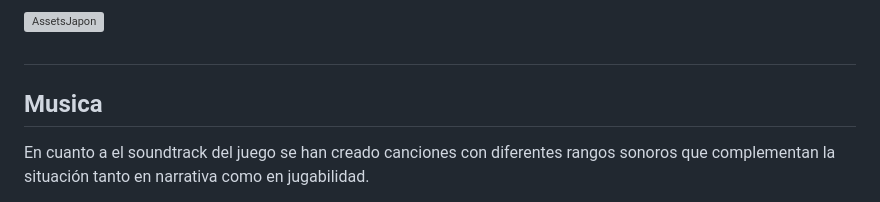
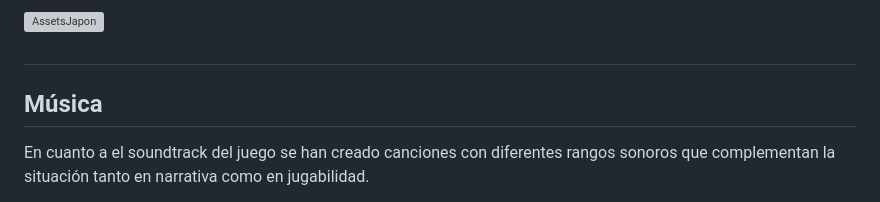
Before and after one commit to TheCursedOnion/TheCursedOnion.github.io, a Markdown page: GDD-RESONANT.md, the part around the change. Drawn GitHub-style; grey boxes are pictures that could not be loaded.

```diff
--- a/GDD-RESONANT.md
+++ b/GDD-RESONANT.md
@@ -1487,7 +1487,7 @@ El modelado 3D es de carácter lowpoly para el correcto funcionamiento en plataf
 
 #
 
-## Musica
+## Música
 
 En cuanto a el soundtrack del juego se han creado canciones con diferentes rangos sonoros que complementan la situación tanto en narrativa como en jugabilidad.
 
```
